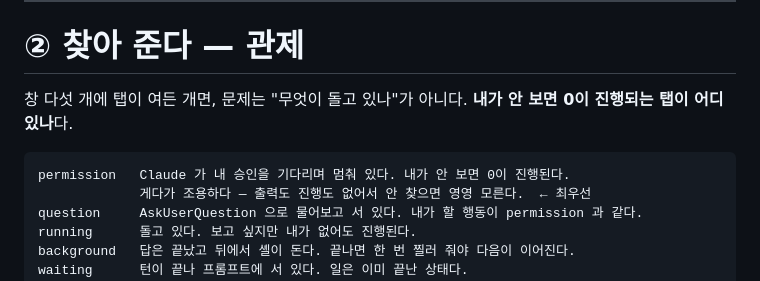
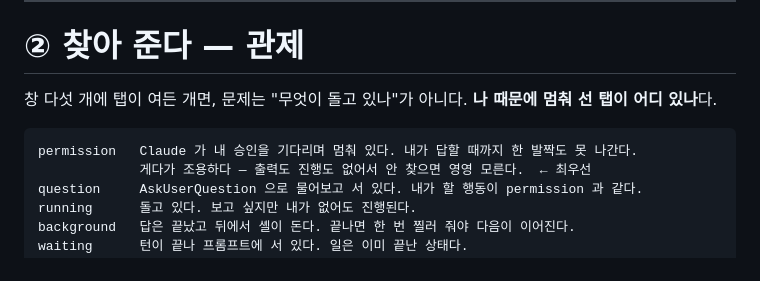
Before and after one commit to joonlab/cmux-state-dashboard, a Markdown page: README.md, the part around the change. Rendered like a GitHub page.

Commit message:
docs: 「내가 안 보면 0이 진행된다」를 읽히는 말로 바꾼다
nav.py 의 코드 주석을 README 로 그대로 들고 온 자리다. 코드를 읽는 사람에겐 통하지만
처음 보는 독자에겐 "0이 진행된다"가 무슨 뜻인지 안 잡힌다는 지적을 받았다.

  나 때문에 멈춰 선 탭이 어디 있나
  permission … 내가 답할 때까지 한 발짝도 못 나간다

같은 뜻을 nav.py 가 이미 더 또렷하게 적어 두고 있었다 —
"'돌고 있는 것'과 '나 때문에 멈춘 것' 중 뒤엣것이 더 급하다. 전자는 기다리면 되고
후자는 기다려도 안 된다." 공개 문서만 이 표현으로 맞춘다.

코드 주석(nav.py)·개발 문서(HISTORY·menubar/README)는 그대로 둔다 — 맥락이 있는
자리에서는 원래 표현이 더 짧고 정확하다.

Co-Authored-By: Claude Opus 5 (1M context) <noreply@anthropic.com>
Claude-Session: https://claude.ai/code/session_01TyABg6QpJnUPHbgCWMfupP

````diff
--- a/README.md
+++ b/README.md
@@ -158,10 +158,10 @@ cat data/latest-recovery.txt      # 사람이 읽는 복구표 — 워크스페
 # ② 찾아 준다 — 관제
 
 창 다섯 개에 탭이 여든 개면, 문제는 "무엇이 돌고 있나"가 아니다.
-**내가 안 보면 0이 진행되는 탭이 어디 있나**다.
+**나 때문에 멈춰 선 탭이 어디 있나**다.
 
 ```
-permission   Claude 가 내 승인을 기다리며 멈춰 있다. 내가 안 보면 0이 진행된다.
+permission   Claude 가 내 승인을 기다리며 멈춰 있다. 내가 답할 때까지 한 발짝도 못 나간다.
              게다가 조용하다 — 출력도 진행도 없어서 안 찾으면 영영 모른다.  ← 최우선
 question     AskUserQuestion 으로 물어보고 서 있다. 내가 할 행동이 permission 과 같다.
 running      돌고 있다. 보고 싶지만 내가 없어도 진행된다.
````
Also changed, not shown: README.en.md (+1 -1 lines).
